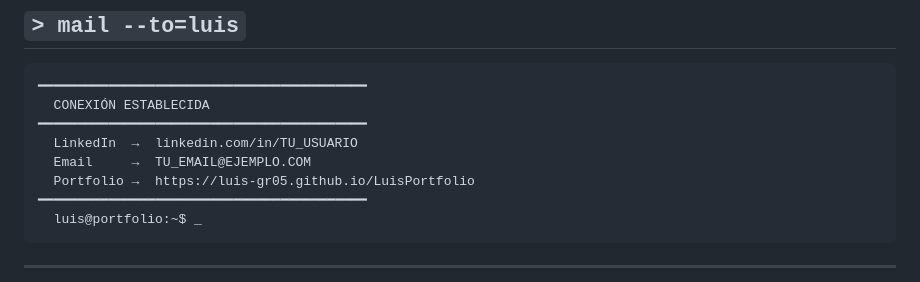
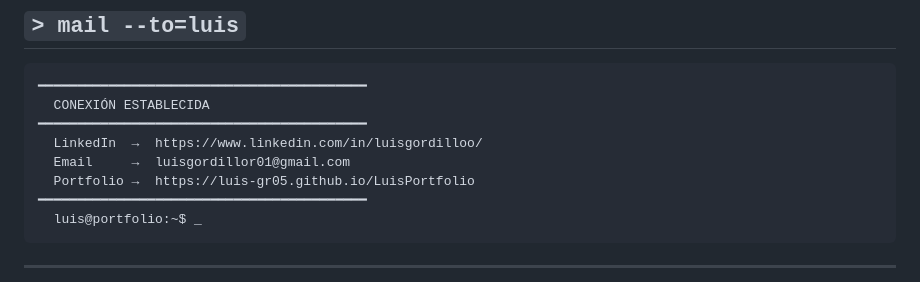
Before and after one commit to Luis-GR05/LuisPortfolio, a Markdown page: README.md, the part around the change. Drawn GitHub-style.

Commit message:
Update contact information in README

```diff
--- a/README.md
+++ b/README.md
@@ -84,8 +84,8 @@
 ━━━━━━━━━━━━━━━━━━━━━━━━━━━━━━━━━━━━━━━━━━
   CONEXIÓN ESTABLECIDA
 ━━━━━━━━━━━━━━━━━━━━━━━━━━━━━━━━━━━━━━━━━━
-  LinkedIn  →  linkedin.com/in/TU_USUARIO
-  Email     →  TU_EMAIL@EJEMPLO.COM
+  LinkedIn  →  https://www.linkedin.com/in/luisgordilloo/
+  Email     →  luisgordillor01@gmail.com
   Portfolio →  https://luis-gr05.github.io/LuisPortfolio
 ━━━━━━━━━━━━━━━━━━━━━━━━━━━━━━━━━━━━━━━━━━
   luis@portfolio:~$ _
```
